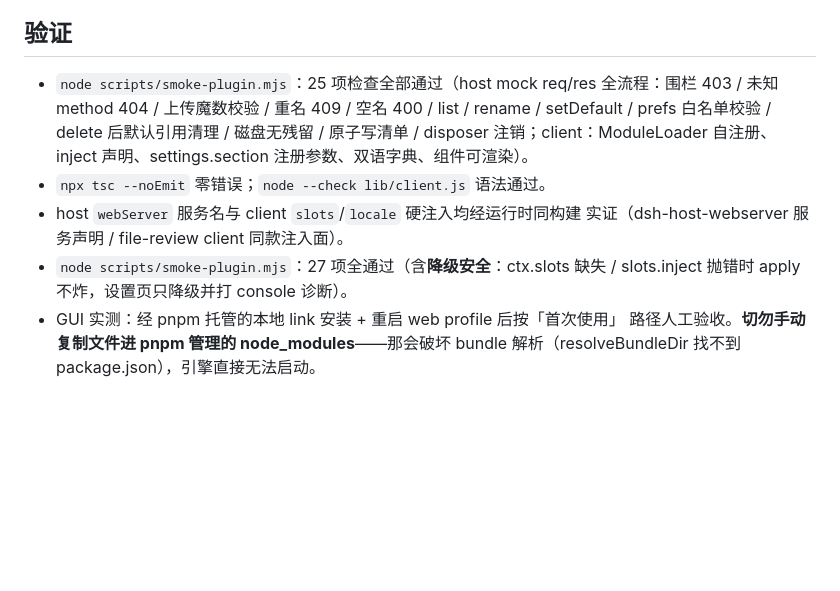
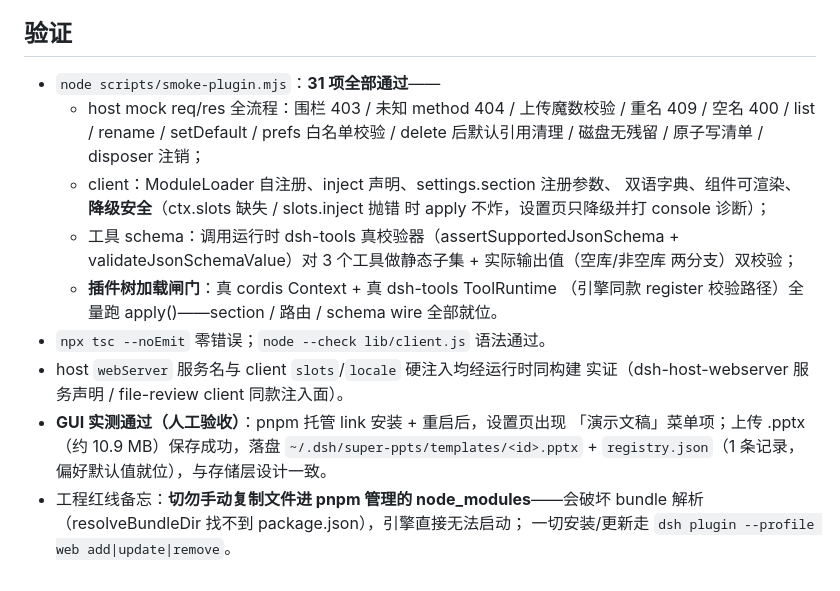
Before and after one commit to kkutysllb/dsh-super-ppts, a Markdown page: release/v1.1.0.md, the part around the change. Rendered like a GitHub page; blank space fills up the shorter version.

Commit message:
docs(release): v1.1.0 验证章节收敛为最终口径——31 项冒烟 + GUI 人工验收通过（上传/保存落盘实证）

```diff
--- a/release/v1.1.0.md
+++ b/release/v1.1.0.md
@@ -80,16 +80,26 @@
 
 ## 验证
 
-- `node scripts/smoke-plugin.mjs`：25 项检查全部通过（host mock req/res
-  全流程：围栏 403 / 未知 method 404 / 上传魔数校验 / 重名 409 / 空名 400 /
-  list / rename / setDefault / prefs 白名单校验 / delete 后默认引用清理 /
-  磁盘无残留 / 原子写清单 / disposer 注销；client：ModuleLoader 自注册、
-  inject 声明、settings.section 注册参数、双语字典、组件可渲染）。
+- `node scripts/smoke-plugin.mjs`：**31 项全部通过**——
+  - host mock req/res 全流程：围栏 403 / 未知 method 404 / 上传魔数校验 /
+    重名 409 / 空名 400 / list / rename / setDefault / prefs 白名单校验 /
+    delete 后默认引用清理 / 磁盘无残留 / 原子写清单 / disposer 注销；
+  - client：ModuleLoader 自注册、inject 声明、settings.section 注册参数、
+    双语字典、组件可渲染、**降级安全**（ctx.slots 缺失 / slots.inject 抛错
+    时 apply 不炸，设置页只降级并打 console 诊断）；
+  - 工具 schema：调用运行时 dsh-tools 真校验器（assertSupportedJsonSchema +
+    validateJsonSchemaValue）对 3 个工具做静态子集 + 实际输出值（空库/非空库
+    两分支）双校验；
+  - **插件树加载闸门**：真 cordis Context + 真 dsh-tools ToolRuntime
+    （引擎同款 register 校验路径）全量跑 apply()——section / 路由 / schema
+    wire 全部就位。
 - `npx tsc --noEmit` 零错误；`node --check lib/client.js` 语法通过。
 - host `webServer` 服务名与 client `slots`/`locale` 硬注入均经运行时同构建
   实证（dsh-host-webserver 服务声明 / file-review client 同款注入面）。
-- `node scripts/smoke-plugin.mjs`：27 项全通过（含**降级安全**：ctx.slots
-  缺失 / slots.inject 抛错时 apply 不炸，设置页只降级并打 console 诊断）。
-- GUI 实测：经 pnpm 托管的本地 link 安装 + 重启 web profile 后按「首次使用」
-  路径人工验收。**切勿手动复制文件进 pnpm 管理的 node_modules**——那会破坏
-  bundle 解析（resolveBundleDir 找不到 package.json），引擎直接无法启动。
+- **GUI 实测通过（人工验收）**：pnpm 托管 link 安装 + 重启后，设置页出现
+  「演示文稿」菜单项；上传 .pptx（约 10.9 MB）保存成功，落盘
+  `~/.dsh/super-ppts/templates/<id>.pptx` + `registry.json`（1 条记录，
+  偏好默认值就位），与存储层设计一致。
+- 工程红线备忘：**切勿手动复制文件进 pnpm 管理的 node_modules**——会破坏
+  bundle 解析（resolveBundleDir 找不到 package.json），引擎直接无法启动；
+  一切安装/更新走 `dsh plugin --profile web add|update|remove`。
```
